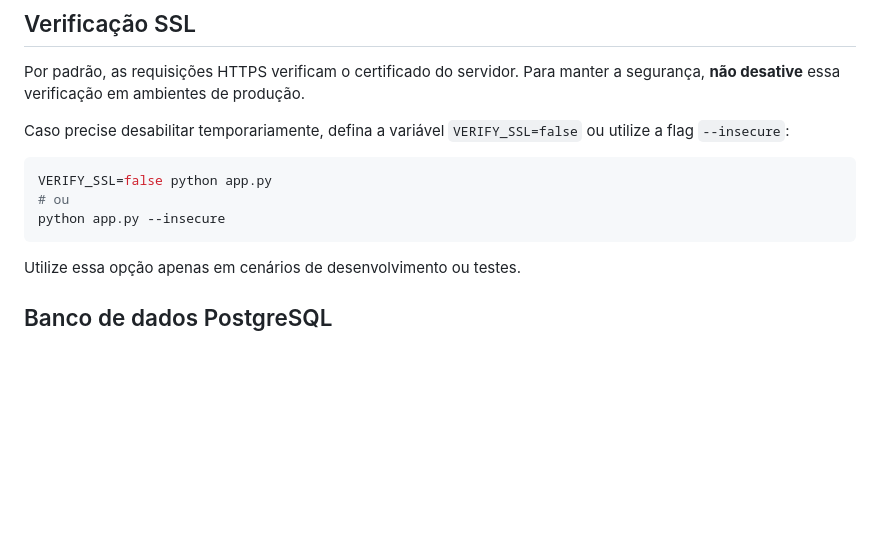
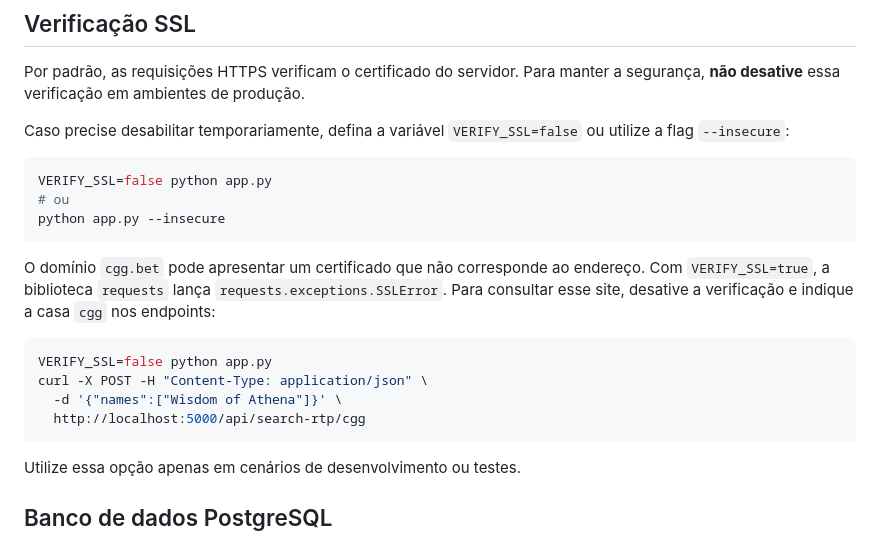
Before and after one commit to stuartffh/RTP-CGG, a Markdown page: README.md, the part around the change. Drawn GitHub-style; blank space fills up the shorter version.

Commit message:
docs: add note on SSL issue with cgg.bet

````diff
--- a/README.md
+++ b/README.md
@@ -79,6 +79,18 @@ VERIFY_SSL=false python app.py
 python app.py --insecure
 ```
 
+O domínio `cgg.bet` pode apresentar um certificado que não corresponde ao
+endereço. Com `VERIFY_SSL=true`, a biblioteca `requests` lança
+`requests.exceptions.SSLError`. Para consultar esse site, desative a verificação
+e indique a casa `cgg` nos endpoints:
+
+```bash
+VERIFY_SSL=false python app.py
+curl -X POST -H "Content-Type: application/json" \
+  -d '{"names":["Wisdom of Athena"]}' \
+  http://localhost:5000/api/search-rtp/cgg
+```
+
 Utilize essa opção apenas em cenários de desenvolvimento ou testes.
 
 
````
